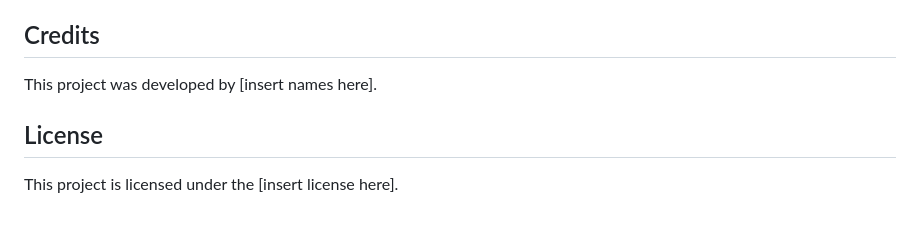
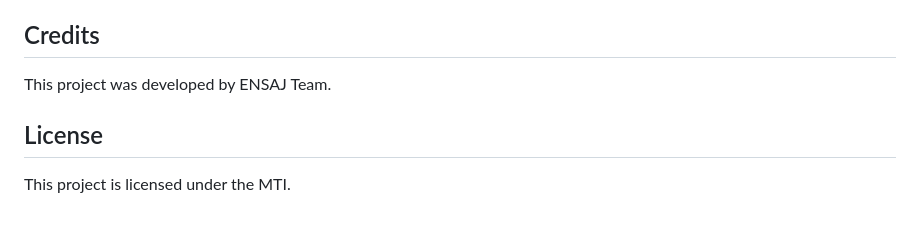
Before and after one commit to errattahi/CovidChecker_backend, a Markdown page: README.md, the part around the change. Rendered like a GitHub page.

```diff
--- a/README.md
+++ b/README.md
@@ -47,9 +47,9 @@ The web frontend is built using jQuery Ajax to communicate with the Flask backen
 
 ## Credits
 
-This project was developed by [insert names here].
+This project was developed by ENSAJ Team.
 
 
 ## License
 
-This project is licensed under the [insert license here].
+This project is licensed under the MTI.
```
